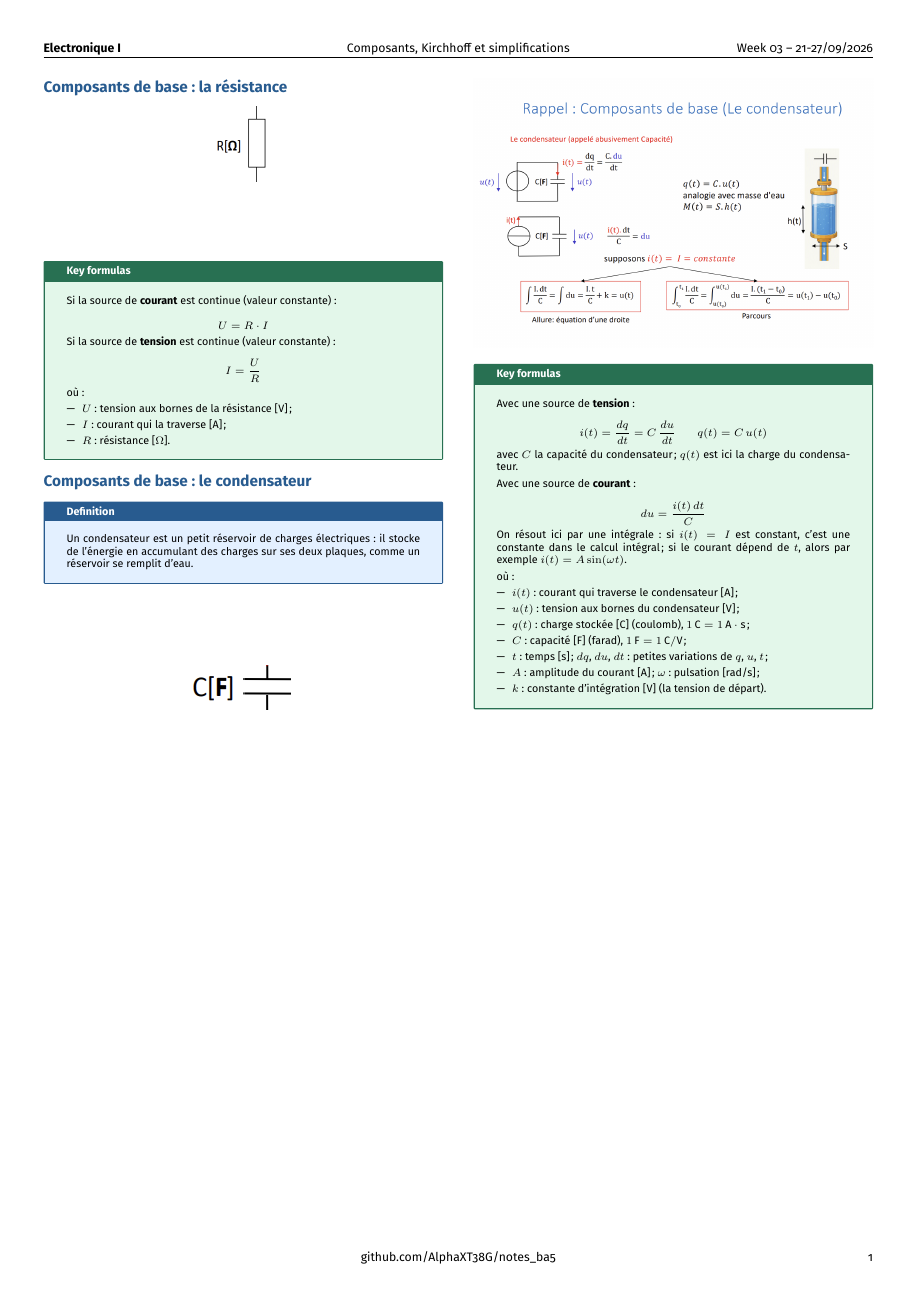
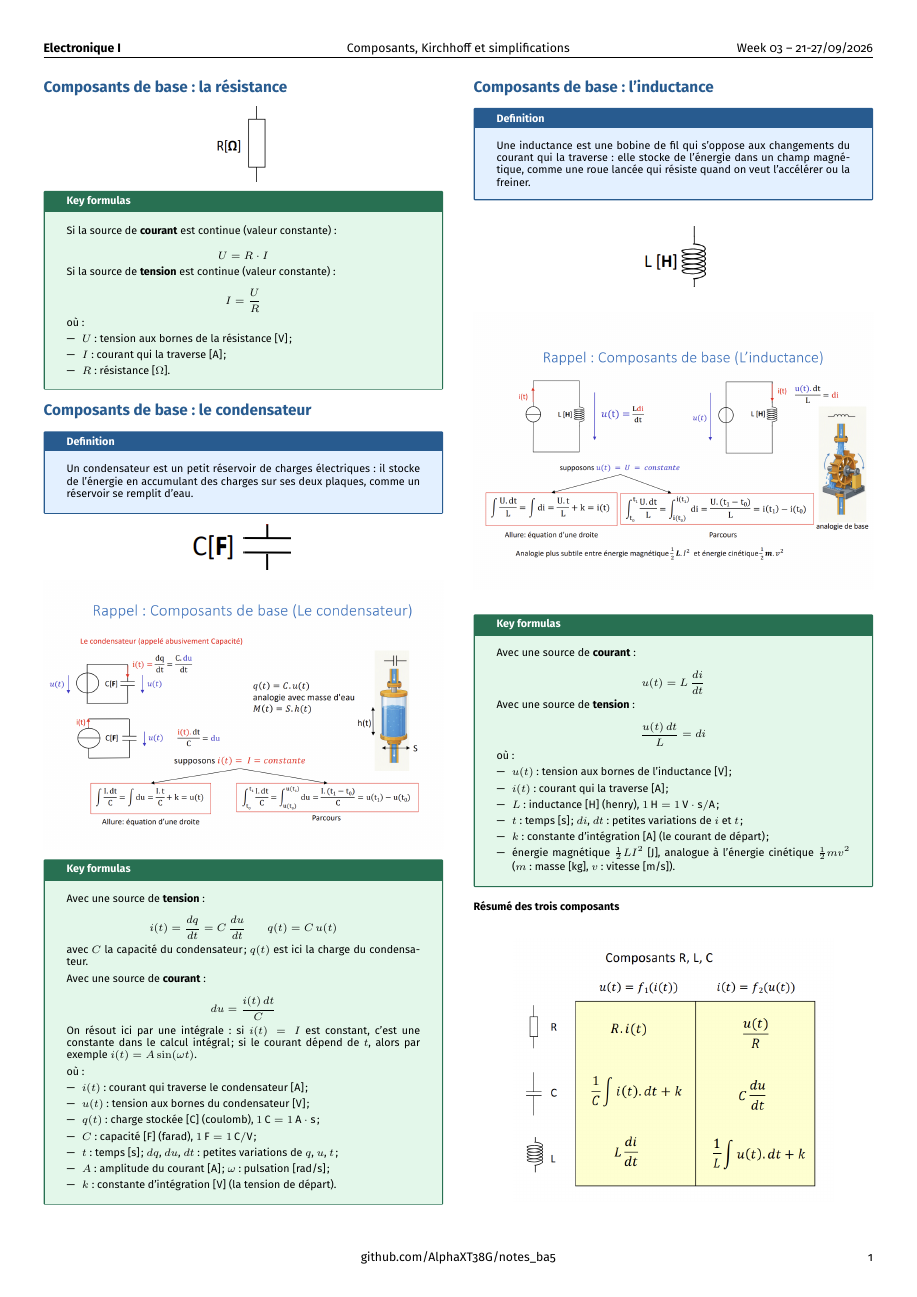
Before and after one commit to AlphaXT38G/notes_ba5, a LaTeX document (elec/week/week03.tex): the whole page. Compiled offline with pdfLaTeX.

Commit message:
feat(elec-week03): the inductor and the R, L, C summary

```diff
--- a/elec/week/week03.tex
+++ b/elec/week/week03.tex
@@ -335,6 +335,81 @@ où :
 \end{formula}
 
 
+%=========================================================
+\section{Composants de base : l'inductance}
+
+
+\begin{definition}
+
+Une inductance est une bobine de fil qui s'oppose aux changements du courant qui la traverse : elle stocke de l'énergie dans un champ magnétique, comme une roue lancée qui résiste quand on veut l'accélérer ou la freiner.
+
+\end{definition}
+
+
+\begin{center}
+
+\includegraphics[
+width=0.2\linewidth
+]{../images/week03_04.png}
+
+\end{center}
+
+
+\begin{center}
+
+\includegraphics[
+width=1.0\linewidth
+]{../images/week03_05.png}
+
+\end{center}
+
+
+\begin{formula}
+
+Avec une source de \textbf{courant} :
+
+\[
+u(t) = L\,\frac{di}{dt}
+\]
+
+Avec une source de \textbf{tension} :
+
+\[
+\frac{u(t)\,dt}{L} = di
+\]
+
+où :
+
+\begin{itemize}
+
+\item $u(t)$ : tension aux bornes de l'inductance [V] ;
+
+\item $i(t)$ : courant qui la traverse [A] ;
+
+\item $L$ : inductance [H] (henry), $1\,\text{H} = 1\,\text{V}\cdot\text{s}/\text{A}$ ;
+
+\item $t$ : temps [s] ; $di$, $dt$ : petites variations de $i$ et $t$ ;
+
+\item $k$ : constante d'intégration [A] (le courant de départ) ;
+
+\item énergie magnétique $\frac{1}{2}L I^2$ [J], analogue à l'énergie cinétique $\frac{1}{2}m v^2$ ($m$ : masse [kg], $v$ : vitesse [m/s]).
+
+\end{itemize}
+
+\end{formula}
+
+
+\textbf{Résumé des trois composants}
+
+\begin{center}
+
+\includegraphics[
+width=0.8\linewidth
+]{../images/week03_06.png}
+
+\end{center}
+
+
 \end{multicols}
 
 \end{document}
```
Also changed, not shown: elec/images/week03_04.png (added), elec/images/week03_05.png (added), elec/images/week03_06.png (added).
